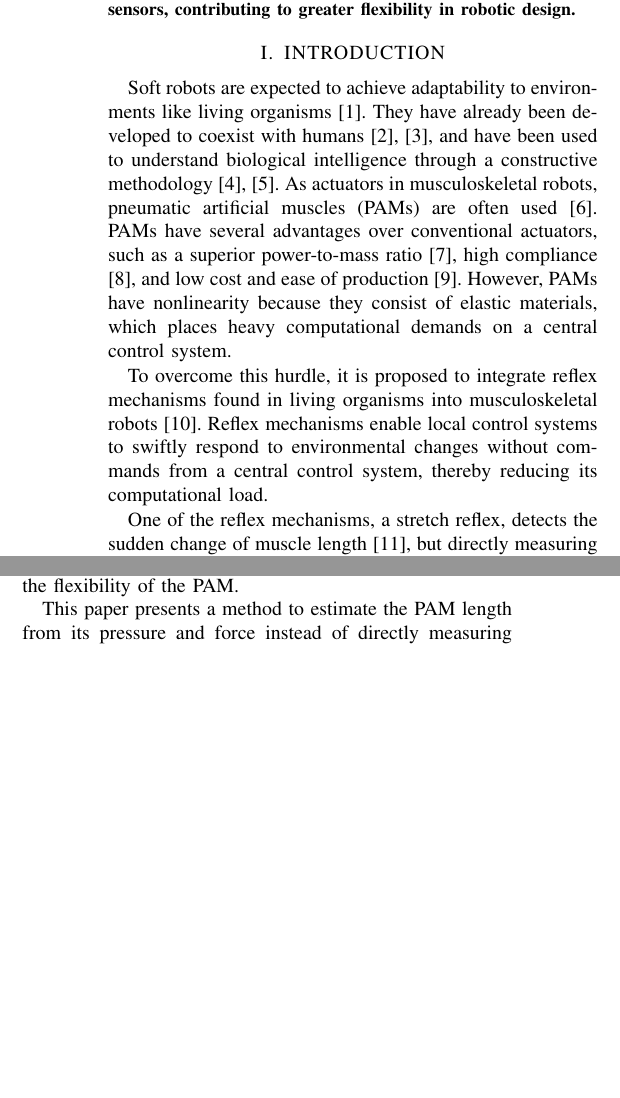
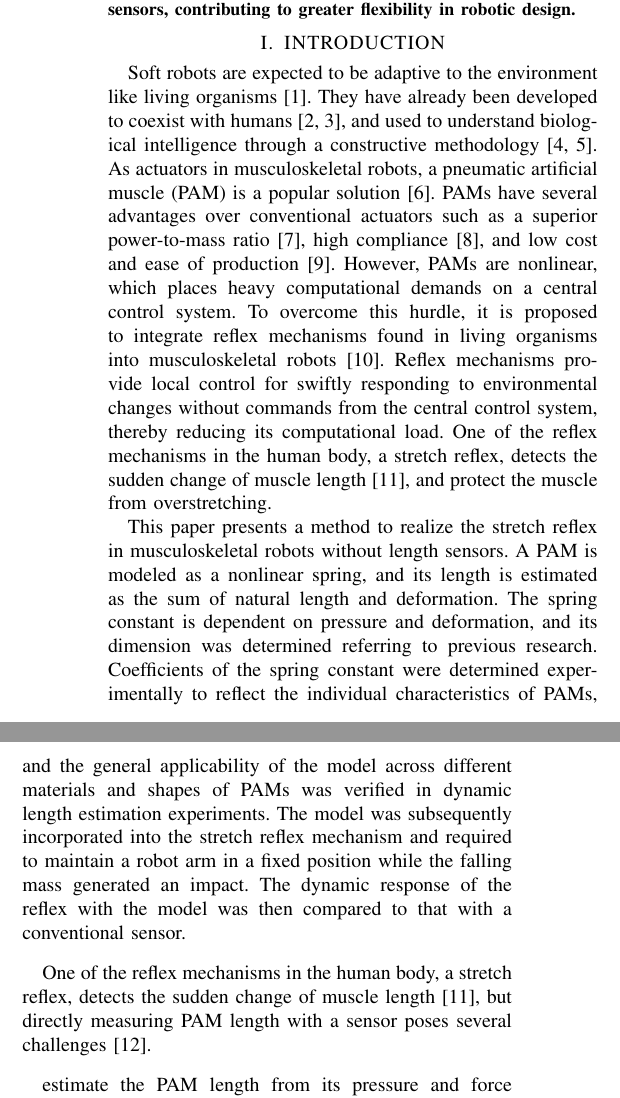
Before and after one commit to milky766/SII_thesis, a LaTeX paper (regular_lsens.tex, which reads tex/introduction.tex, tex/model.tex): two parts of the columns of page 1 of 7, joined at a grey line, cut so that both start at the same text, the shorter picture padded with empty space. Compiled offline with pdfLaTeX.

Commit message:
gonna change introduction, abstruct, title

```diff
--- a/regular_lsens.tex
+++ b/regular_lsens.tex
@@ -93,7 +101,7 @@ Length Estimation of Pneumatic Artificial Muscles \\for Stretch Reflex of Muscul
 
 %%%%%%%%%%%%%%%%%%%%%%%%%%%%%%%%%%%%%%%%%%%%%%%%%%%%%%%%%%%%%%%%%%%%%%%%%%%%%%%%
 \begin{abstract}
-This paper introduces an experimental model designed to estimate the length of a pneumatic artificial muscle (PAM) from its pressure and force. We model the PAM as a nonlinear spring with a spring constant dependent on deformation and pressure. The dimensions of the spring constant have physical bases in prior research, and its coefficients are derived from  static tensile tests that measure force and length under a constant pressure. We apply this model to estimate the length of four PAMs, each varying in materials and shapes. When applied to an arm driven by antagonistic muscles, the model was proved effective in monitoring the velocity changes of PAM length and triggering a stretch reflex, enhancing the robot's adaptability to disturbances.  The model offers a practical alternative to length sensors, contributing to greater flexibility in robotic design.
+This paper introduces an experimental model designed to estimate the length of a pneumatic artificial muscle (PAM) from its pressure and force. We model the PAM as a nonlinear spring with a spring constant dependent on deformation and pressure. The dimension of the spring constant has physical bases in prior research, and its coefficients are derived from  static tensile tests that measure force and length under a constant pressure. We apply this model to estimate the length of four PAMs, each varying in materials and shapes. When applied to an arm driven by antagonistic muscles, the model was proved effective in monitoring the velocity changes of PAM length and triggering a stretch reflex, enhancing the robot's adaptability to disturbances.  The model offers a practical alternative to length sensors, contributing to greater flexibility in robotic design.
 \end{abstract}
 
 
--- a/tex/introduction.tex
+++ b/tex/introduction.tex
@@ -1,24 +1,23 @@
-Soft robots are expected to achieve adaptability to environments like living organisms\cite{rus_design_2015}.
-They have already been developed to coexist with humans \cite{Compac,polygerinos_soft_2015}, and have been used to understand biological intelligence through a constructive methodology\cite{hosoda,marchese_autonomous}.
-As actuators in musculoskeletal robots, pneumatic artificial muscles (PAMs) are often used\cite{mirvakili_artificial}.
-PAMs have several advantages over conventional actuators, such as a superior power-to-mass ratio\cite{Dynamic}, high compliance\cite{SDCharacteristics}, and low cost and ease of production\cite{ashwin_survey_2018}.
-% However, their inherent nonlinearity places heavy computational demands on a central control system.
-% To overcome this hurdle, it is proposed to integrate reflex mechanisms found in living organisms into musculoskeletal robots\cite{takahashi}.
-However, PAMs have nonlinearity because they consist of elastic materials, which places heavy computational demands on a central control system.
+Soft robots are expected to be adaptive to the environment like living organisms\cite{rus_design_2015}. They have already been developed to coexist with humans [2, 3], and used to understand biological intelligence through a constructive methodology [4, 5]. As actuators in musculoskeletal robots, a pneumatic artificial muscle (PAM) is a popular solution \cite{mirvakili_artificial}. PAMs have several advantages over conventional actuators such as a superior power-to-mass ratio\cite{Dynamic}, high compliance\cite{SDCharacteristics}, and low cost and ease of production\cite{ashwin_survey_2018}.
+However, PAMs are nonlinear, which places heavy computational demands on a central control system.
+To overcome this hurdle, it is proposed to integrate reflex mechanisms found in living organisms into musculoskeletal robots \cite{takahashi}.
+Reflex mechanisms provide local control for swiftly responding to environmental changes without commands from the central control system, thereby reducing its computational load.
+One of the reflex mechanisms in the human body, a stretch reflex, detects the sudden change of muscle length \cite{kandel}, and protect the muscle from overstretching.
 
-To overcome this hurdle, it is proposed to integrate reflex mechanisms found in living organisms into musculoskeletal robots \cite{takahashi}.
-Reflex mechanisms enable local control systems to swiftly respond to environmental changes without commands from a central control system, thereby reducing its computational load.
+This paper presents a method to realize the stretch reflex in musculoskeletal robots without length sensors. A PAM is modeled as a nonlinear spring, and its length is estimated as the sum of natural length and deformation. The spring constant is dependent on pressure and deformation, and its dimension was determined referring to previous research. Coefficients of the spring constant were determined experimentally to reflect the individual characteristics of PAMs, and the general applicability of the model across different materials and shapes of PAMs was verified in dynamic length estimation experiments. The model was subsequently incorporated into the stretch reflex mechanism and required to maintain a robot arm in a fixed position while the falling mass generated an impact. The dynamic response of the reflex with the model was then compared to that with a conventional sensor.
 
-One of the reflex mechanisms, a stretch reflex, detects the sudden change of muscle length \cite{kandel}, but directly measuring PAM length with a sensor poses several challenges\cite{nakajima}.
-First, since a reflex action occurs instantaneously, it might lead to significant problems such as slackness in a wire encoder or light screen in a laser sensor,
-which could prevent accurate measurement of the PAM's length.
-Second, because a length sensor needs to be posed at both PAM's ends, it could limit robot design.
-Third, sensor stiffness could impair the flexibility of the PAM.
 
-This paper presents a method to estimate the PAM length from its pressure and force instead of directly measuring it with the goal of incorporating the stretch reflex into musculoskeletal robots.
+
+One of the reflex mechanisms in the human body, a stretch reflex, detects the sudden change of muscle length \cite{kandel}, but directly measuring PAM length with a sensor poses several challenges\cite{nakajima}.
+
+
+estimate the PAM length from its pressure and force instead of directly measuring it with the goal of incorporating the stretch reflex into musculoskeletal robots.
 The model views a PAM as a nonlinear spring, and the spring constant is dependent on its deformation and pressure.
 We determined the dimensions of the spring constant based on prior models and determined its coefficients experimentally.
 The effectiveness of the model was demonstrated by evaluating the errors in length estimation when pressure varied sinusoidally.
 The model was subsequently incorporated to the stretch reflex mechanism and required to maintain a robot arm in a fixed position while the falling mass generated an impact.
 The dynamic response of the reflex with the model was then compared to that with a conventional sensor.
-Theoretical models of the PAM often have difficulty in accurately capturing individual differences in properties because they rely on almost immeasurable parameters, such as the total length of braided fibers or their braiding angle\cite{motion}. However, our approach overcomes this limitation by experimentally determining coefficients for each PAM and thus reflecting their characteristic. Applying our model not only offers broad applicability to PAMs of various materials and shapes, but also allows the sensors to gather at one end of a PAM, simplifying the robotic design.
+Theoretical models of the PAM often have difficulty in accurately capturing individual differences in properties because they rely on almost immeasurable parameters, such as the total length of braided fibers or their braiding angle \cite{motion}. However, our approach overcomes this limitation by experimentally determining coefficients for each PAM and thus reflecting their characteristic. Applying our model not only offers broad applicability to PAMs of various materials and shapes, but also allows the sensors to gather at one end of a PAM, simplifying the robotic design.
+
+
+One of the reflex mechanisms, a stretch reflex, detects the sudden change of muscle length \cite{kandel}, but directly measuring PAM length with a sensor poses several challenges\cite{nakajima}.
--- a/tex/model.tex
+++ b/tex/model.tex
@@ -1,4 +1,4 @@
-Regarding a PAM as a spring\cite{spring}, its length is expressed as the sum of a natural length and a deformation
+Regarding a PAM as a spring\cite{spring}, its length is expressed as the sum of natural length and deformation
 \begin{equation}
    l = l_n + d
 \label{eq:estimation}
```
Also changed, not shown: memo.txt (+0 -4 lines), tex/discussion.tex (+2 -2 lines), regular_lsens.pdf, tex/custom_macro.tex (line endings or trailing spaces), regular_lsens.tex (12 more changed lines), tex/introduction.tex (25 more changed lines), 4 other files.
